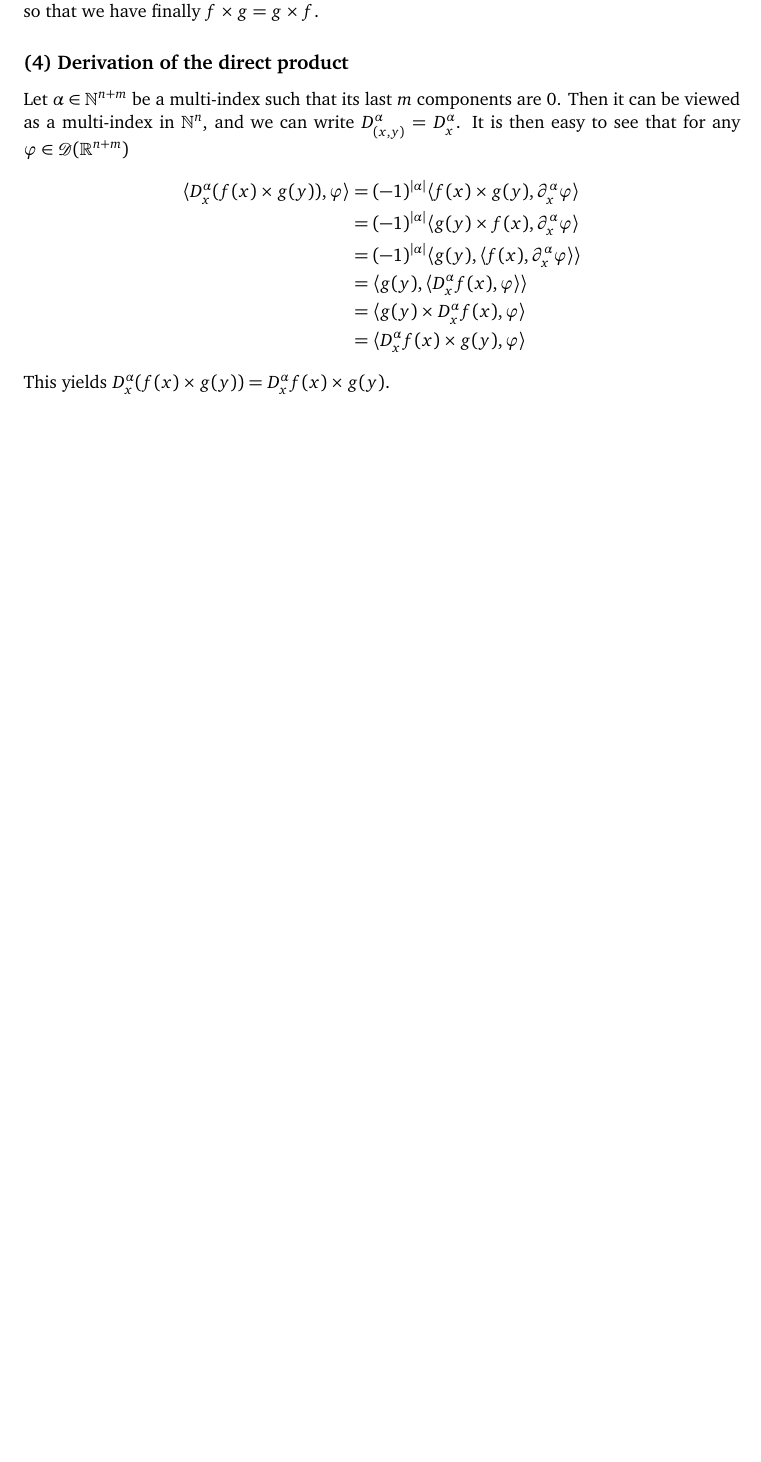
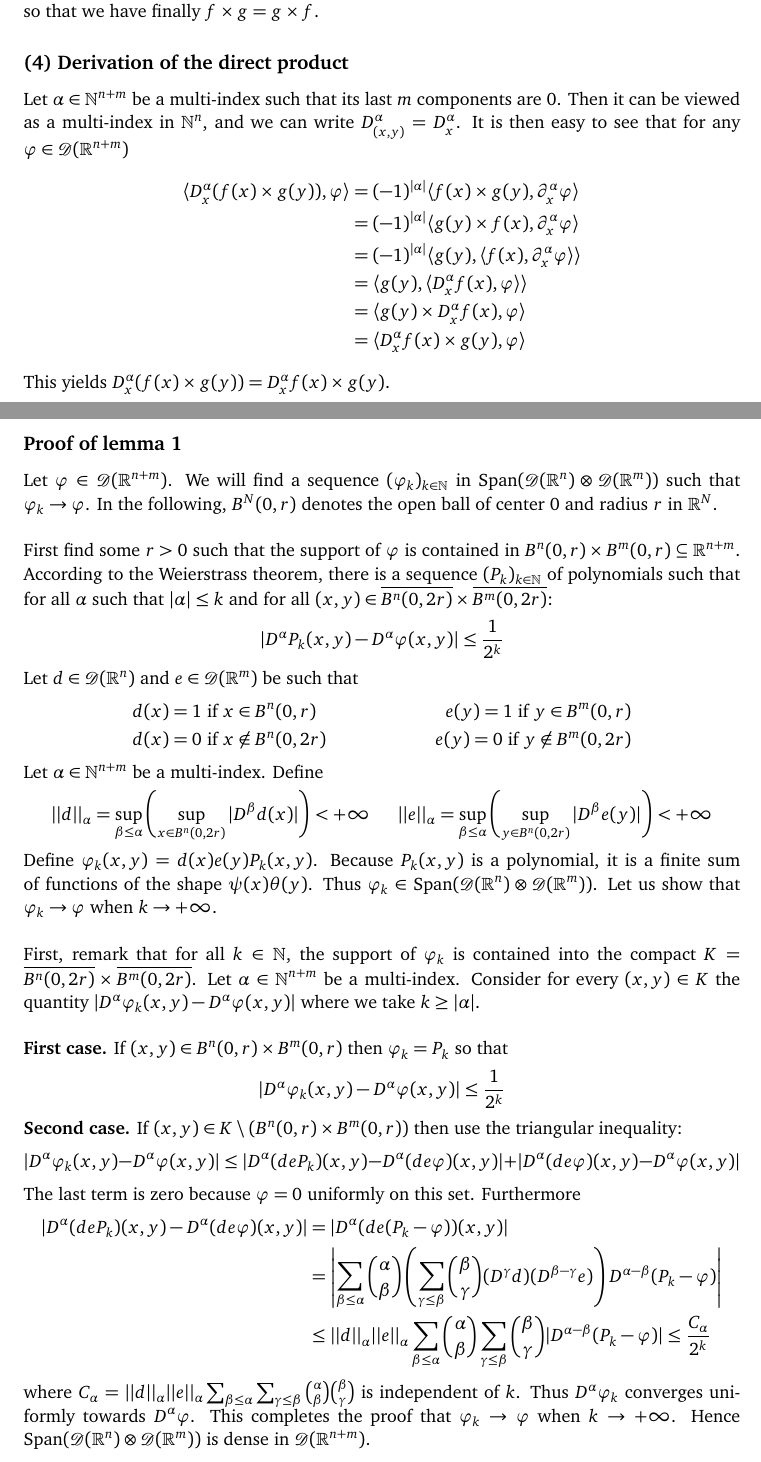
Before and after one commit to Kilgrobil/backup, a LaTeX document (Exercice 1.tex): part of page 4 of 4 before the commit and two parts of pages 4 and 5 of 6 after it, the two joined at a grey line, cut so that both start at the same text, the shorter picture padded with empty space. Compiled offline with pdfLaTeX.

Commit message:
Ajout fin exo 5

```diff
--- a/Exercice 1.tex
+++ b/Exercice 1.tex
@@ -138,5 +138,31 @@ Let $\alpha \in \N^{n+m}$ be a multi-index such that its last $m$ components are
 & = \langle g(y) \times D^\alpha_x f(x) , \ph \rangle \\
 & = \langle D^\alpha_x f(x) \times g(y) , \ph \rangle
 \end{align*}
-This yields $D^\alpha_x (f(x) \times g(y)) = D^\alpha_x f(x) \times g(y)$.
+This yields $D^\alpha_x (f(x) \times g(y)) = D^\alpha_x f(x) \times g(y)$.\newpage
+\subsection*{Proof of lemma \ref{density}}
+Let $\ph \in \D(\R^{n+m})$. We will find a sequence $(\ph_k)_{k\in\N}$ in $\textnormal{Span}(\D(\R^n)\otimes\D(\R^m))$ such that $\ph_k \to \ph$. In the following, $B^N(0,r)$ denotes the open ball of center $0$ and radius $r$ in $\R^N$.\\\\ First find some $r > 0$ such that the support of $\ph$ is contained in $B^n(0,r) \times B^m(0,r) \subseteq \R^{n+m}$. According to the Weierstrass theorem, there is a sequence $(P_k)_{k\in\N}$ of polynomials such that for all $\alpha$ such that $|\alpha|\leq k$ and for all $(x,y) \in \overline{B^n(0,2r)}\times \overline{B^m(0,2r)}$:
+\[ |D^\alpha P_k(x,y) - D^\alpha \ph(x,y) | \leq \frac{1}{2^k}\]
+Let $d \in \D(\R^n)$ and $e \in \D(\R^m)$ be such that
+\begin{align*}
+& d(x) = 1 \text{ if } x \in B^n(0,r) & e(y) = 1 \text{ if } y \in B^m(0,r) \\
+& d(x) = 0 \text{ if } x \not\in B^n(0,2r) & e(y) = 0 \text{ if } y \not\in B^m(0,2r)
+\end{align*}
+Let $\alpha \in \N^{n+m}$ be a multi-index. Define
+\begin{align*} & ||d||_\alpha = \sup_{\beta \leq \alpha} \left(\sup_{x \in B^n(0,2r)} |D^\beta d (x)|\right) < +\infty
+& ||e||_\alpha = \sup_{\beta \leq \alpha} \left(\sup_{y \in B^n(0,2r)} |D^\beta e(y) | \right) < +\infty \end{align*}
+Define $\ph_k(x,y) = d(x)e(y)P_k(x,y)$. Because $P_k(x,y)$ is a polynomial, it is a finite sum of functions of the shape $\psi(x)\theta(y)$. Thus $\ph_k \in \textnormal{Span}(\D(\R^n) \otimes \D(\R^m))$. Let us show that $\ph_k \to \ph$ when $k \to +\infty$.\\\\
+First, remark that for all $k \in \N$, the support of $\ph_k$ is contained into the compact $K = \overline{B^n(0,2r)} \times \overline{B^m(0,2r)}$. Let $\alpha \in \N^{n+m}$ be a multi-index. Consider for every $(x,y) \in K$ the quantity $|D^\alpha \ph_k(x,y) - D^\alpha \ph(x,y) |$ where we take $k \geq |\alpha|$.\\\\
+\gr{First case.} If $(x,y) \in B^n(0,r) \times B^m(0,r)$ then $\ph_k = P_k$ so that
+\[ |D^\alpha \ph_k(x,y) - D^\alpha \ph(x,y) | \leq \frac{1}{2^k} \]
+\gr{Second case.} If $(x,y) \in K \setminus \left( B^n(0,r) \times B^m(0,r) \right)$ then use the triangular inequality:
+\[ |D^\alpha \ph_k(x,y) - D^\alpha \ph(x,y) | \leq |D^\alpha (deP_k)(x,y) - D^\alpha (de\ph)(x,y) | + |D^\alpha (de\ph)(x,y) - D^\alpha \ph(x,y)| \]
+The last term is zero because $\ph =0 $ uniformly on this set. Furthermore
+\begin{align*}
+|D^\alpha (deP_k)(x,y) - D^\alpha (de\ph)(x,y) | & = |D^\alpha (de(P_k - \ph))(x,y)| \\
+& = \left| \sum_{\beta \leq \alpha} \binom{\alpha}{\beta} \left(\sum_{\gamma \leq \beta} \binom{\beta}{\gamma} (D^\gamma d) (D^{\beta - \gamma} e) \right) D^{\alpha - \beta}(P_k - \ph) \right| \\
+& \leq ||d||_\alpha ||e||_\alpha \sum_{\beta \leq \alpha} \binom{\alpha}{\beta} \sum_{\gamma \leq \beta} \binom{\beta}{\gamma} | D^{\alpha - \beta} (P_k - \ph) | \leq \frac{C_\alpha}{2^k}
+\end{align*}
+where $C_\alpha = ||d||_\alpha ||e||_\alpha \sum_{\beta \leq \alpha} \sum_{\gamma \leq \beta} \binom{\alpha}{\beta} \binom{\beta}{\gamma}$ is independent of $k$. Thus $D^\alpha \ph_k$ converges uniformly towards $D^\alpha \ph$. This completes the proof that $\ph_k \to \ph$ when $k \to +\infty$. Hence $\textnormal{Span}(\D(\R^n) \otimes \D(\R^m))$ is dense in $\D(\R^{n+m})$.\newpage
+\section*{VI - Exercise}
+\il{Let $\Omega \subseteq \R^n$ be a compact domain. Prove that the injection $W^2_2 \hookrightarrow L^2$ is compact if the boundary $\partial\Omega$ is sufficiently regular.}
 \end{document}
```
Also changed, not shown: Exercice 1.tex (12 more changed lines).
